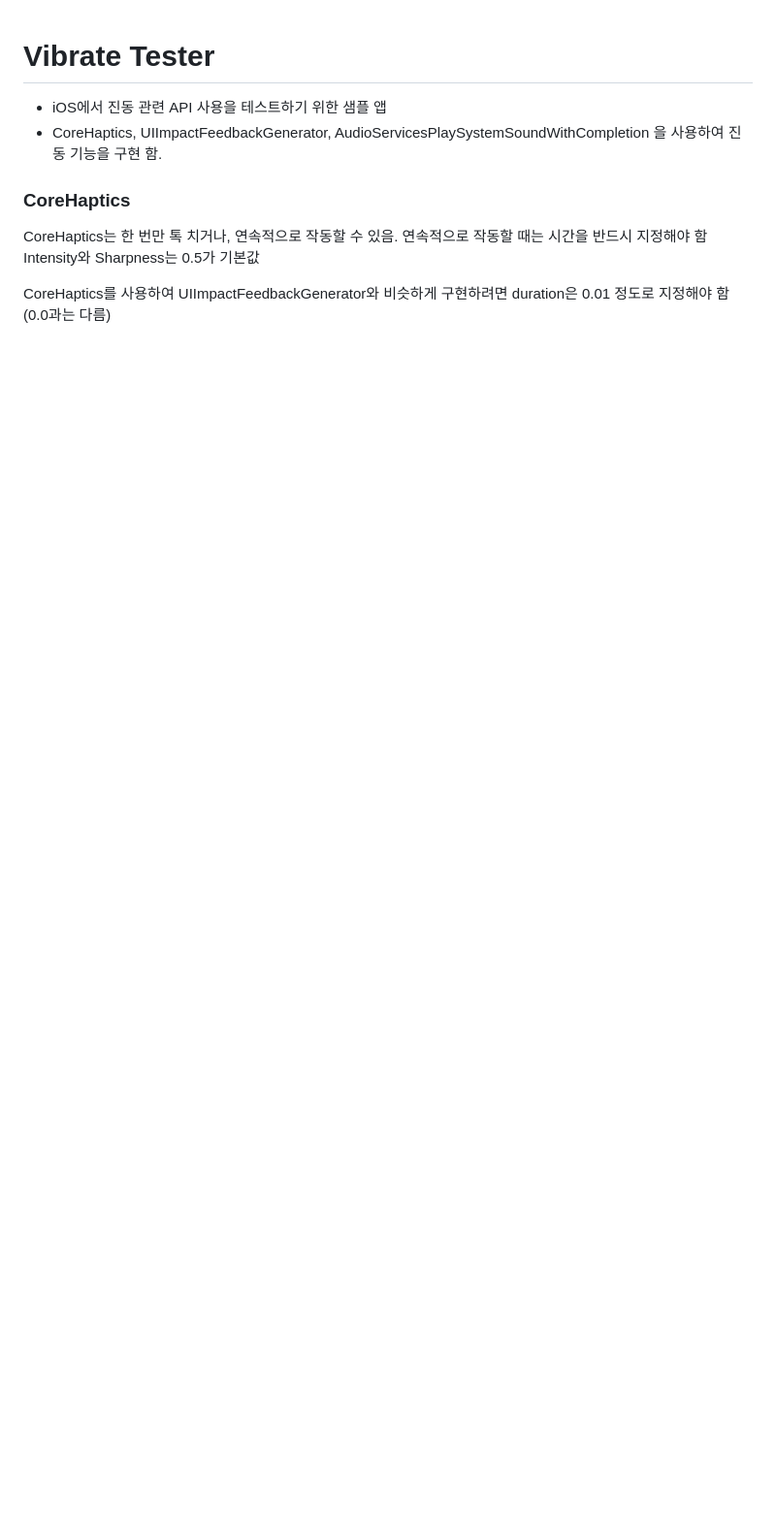
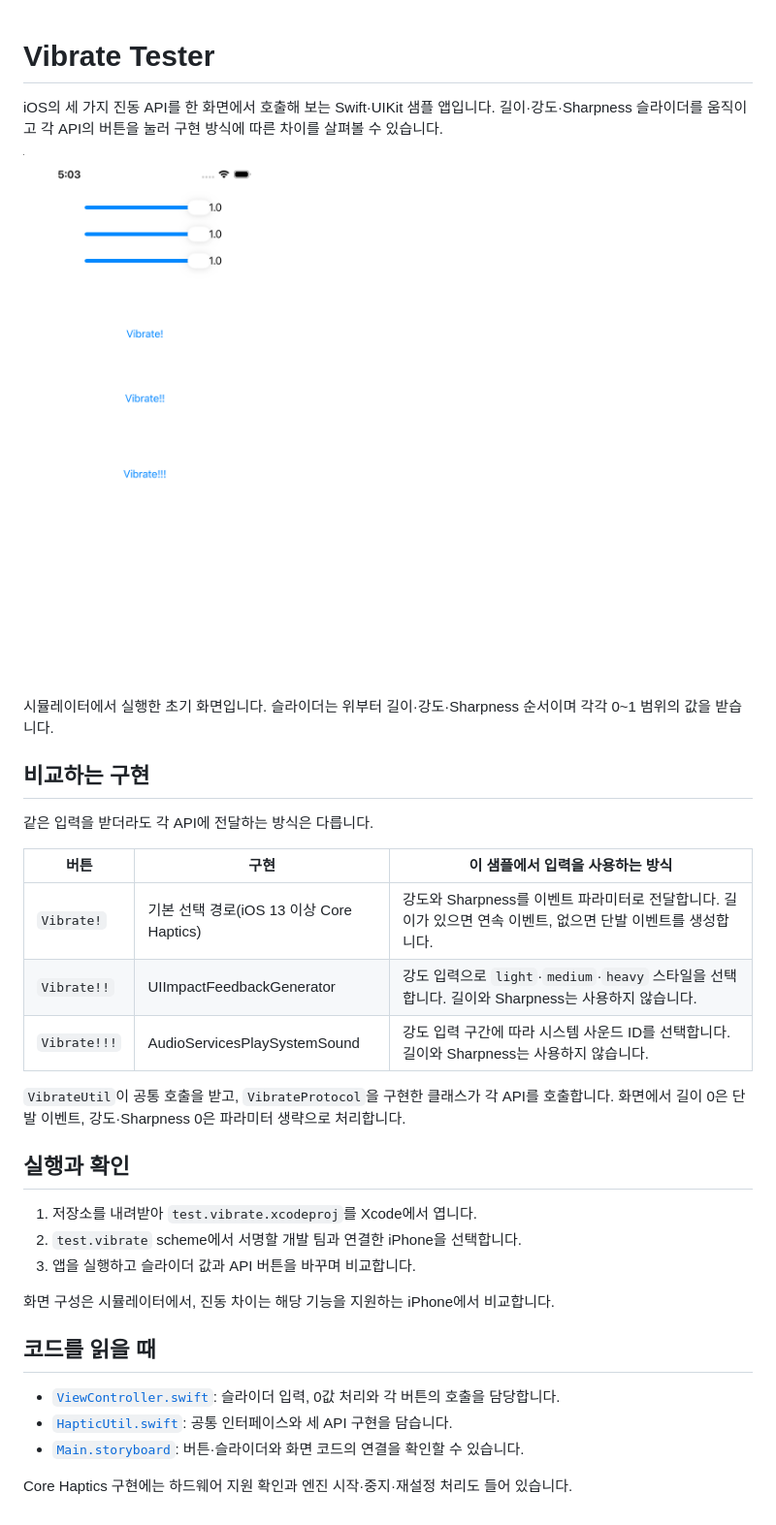
Before and after one commit to sdrstone1/iOS_Haptic_Vibrate_Comparison, a Markdown page: readme.md, the part around the change. Shown at 97% size. Drawn GitHub-style; pictures changed too: docs/images/haptic-comparison-launch.png (added); blank space fills up the shorter version.

Commit message:
docs: 진동 API 비교 사용법과 실행 화면 정리

```diff
--- a/readme.md
+++ b/readme.md
@@ -1,15 +1,35 @@
 # Vibrate Tester
 
-- iOS에서 진동 관련 API 사용을 테스트하기 위한 샘플 앱
-- CoreHaptics, UIImpactFeedbackGenerator, AudioServicesPlaySystemSoundWithCompletion
-을 사용하여 진동 기능을 구현 함.
+iOS의 세 가지 진동 API를 한 화면에서 호출해 보는 Swift·UIKit 샘플 앱입니다. 길이·강도·Sharpness 슬라이더를 움직이고 각 API의 버튼을 눌러 구현 방식에 따른 차이를 살펴볼 수 있습니다.
 
+<img src="docs/images/haptic-comparison-launch.png" width="280" alt="세 가지 진동 API 버튼과 길이·강도·Sharpness 슬라이더">
 
-### CoreHaptics
+시뮬레이터에서 실행한 초기 화면입니다. 슬라이더는 위부터 길이·강도·Sharpness 순서이며 각각 0~1 범위의 값을 받습니다.
 
-CoreHaptics는 한 번만 톡 치거나, 연속적으로 작동할 수 있음.
-연속적으로 작동할 때는 시간을 반드시 지정해야 함
-Intensity와 Sharpness는 0.5가 기본값
+## 비교하는 구현
 
-CoreHaptics를 사용하여 UIImpactFeedbackGenerator와 비슷하게 구현하려면
-duration은 0.01 정도로 지정해야 함(0.0과는 다름)
+같은 입력을 받더라도 각 API에 전달하는 방식은 다릅니다.
+
+| 버튼 | 구현 | 이 샘플에서 입력을 사용하는 방식 |
+| --- | --- | --- |
+| `Vibrate!` | 기본 선택 경로(iOS 13 이상 Core Haptics) | 강도와 Sharpness를 이벤트 파라미터로 전달합니다. 길이가 있으면 연속 이벤트, 없으면 단발 이벤트를 생성합니다. |
+| `Vibrate!!` | UIImpactFeedbackGenerator | 강도 입력으로 `light`·`medium`·`heavy` 스타일을 선택합니다. 길이와 Sharpness는 사용하지 않습니다. |
+| `Vibrate!!!` | AudioServicesPlaySystemSound | 강도 입력 구간에 따라 시스템 사운드 ID를 선택합니다. 길이와 Sharpness는 사용하지 않습니다. |
+
+`VibrateUtil`이 공통 호출을 받고, `VibrateProtocol`을 구현한 클래스가 각 API를 호출합니다. 화면에서 길이 0은 단발 이벤트, 강도·Sharpness 0은 파라미터 생략으로 처리합니다.
+
+## 실행과 확인
+
+1. 저장소를 내려받아 `test.vibrate.xcodeproj`를 Xcode에서 엽니다.
+2. `test.vibrate` scheme에서 서명할 개발 팀과 연결한 iPhone을 선택합니다.
+3. 앱을 실행하고 슬라이더 값과 API 버튼을 바꾸며 비교합니다.
+
+화면 구성은 시뮬레이터에서, 진동 차이는 해당 기능을 지원하는 iPhone에서 비교합니다.
+
+## 코드를 읽을 때
+
+- [`ViewController.swift`](test.vibrate/ViewController.swift): 슬라이더 입력, 0값 처리와 각 버튼의 호출을 담당합니다.
+- [`HapticUtil.swift`](test.vibrate/HapticUtil.swift): 공통 인터페이스와 세 API 구현을 담습니다.
+- [`Main.storyboard`](test.vibrate/Base.lproj/Main.storyboard): 버튼·슬라이더와 화면 코드의 연결을 확인할 수 있습니다.
+
+Core Haptics 구현에는 하드웨어 지원 확인과 엔진 시작·중지·재설정 처리도 들어 있습니다.
```
